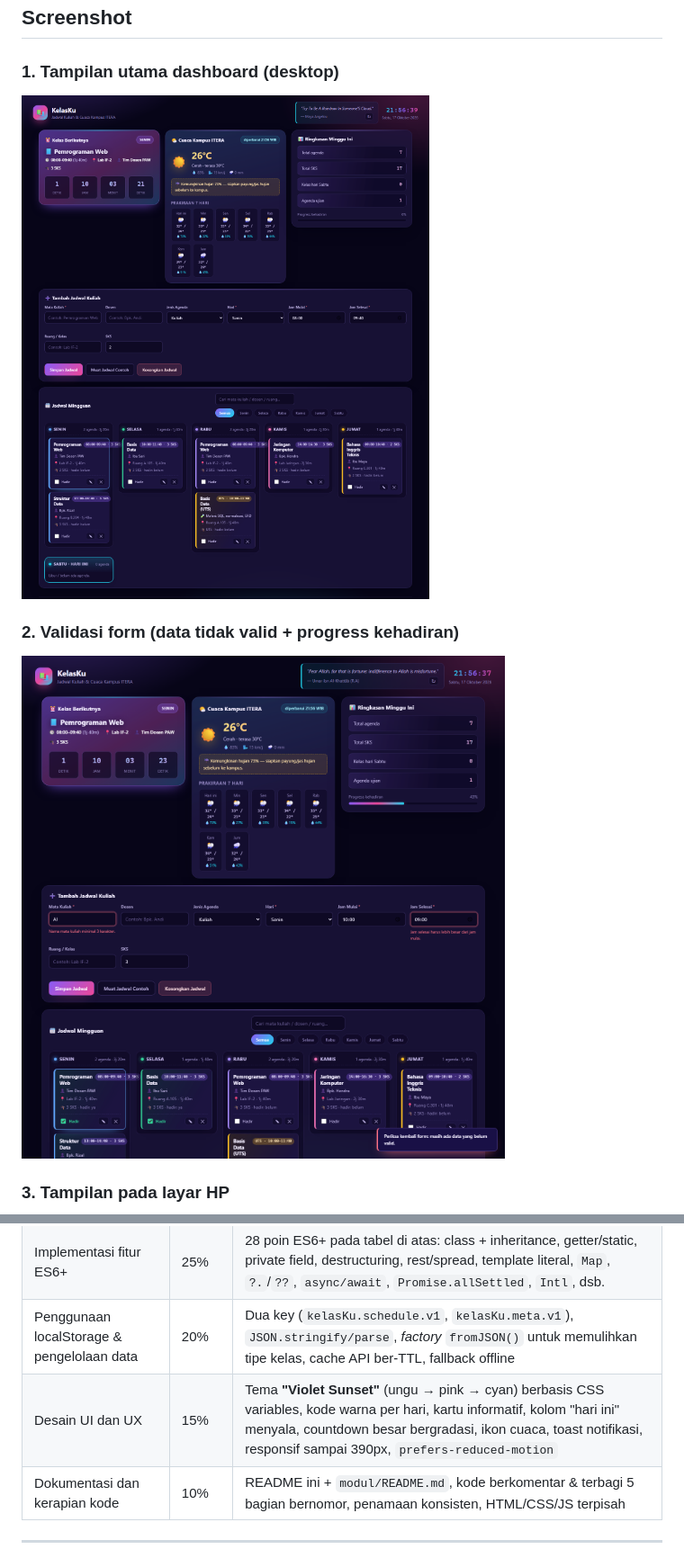
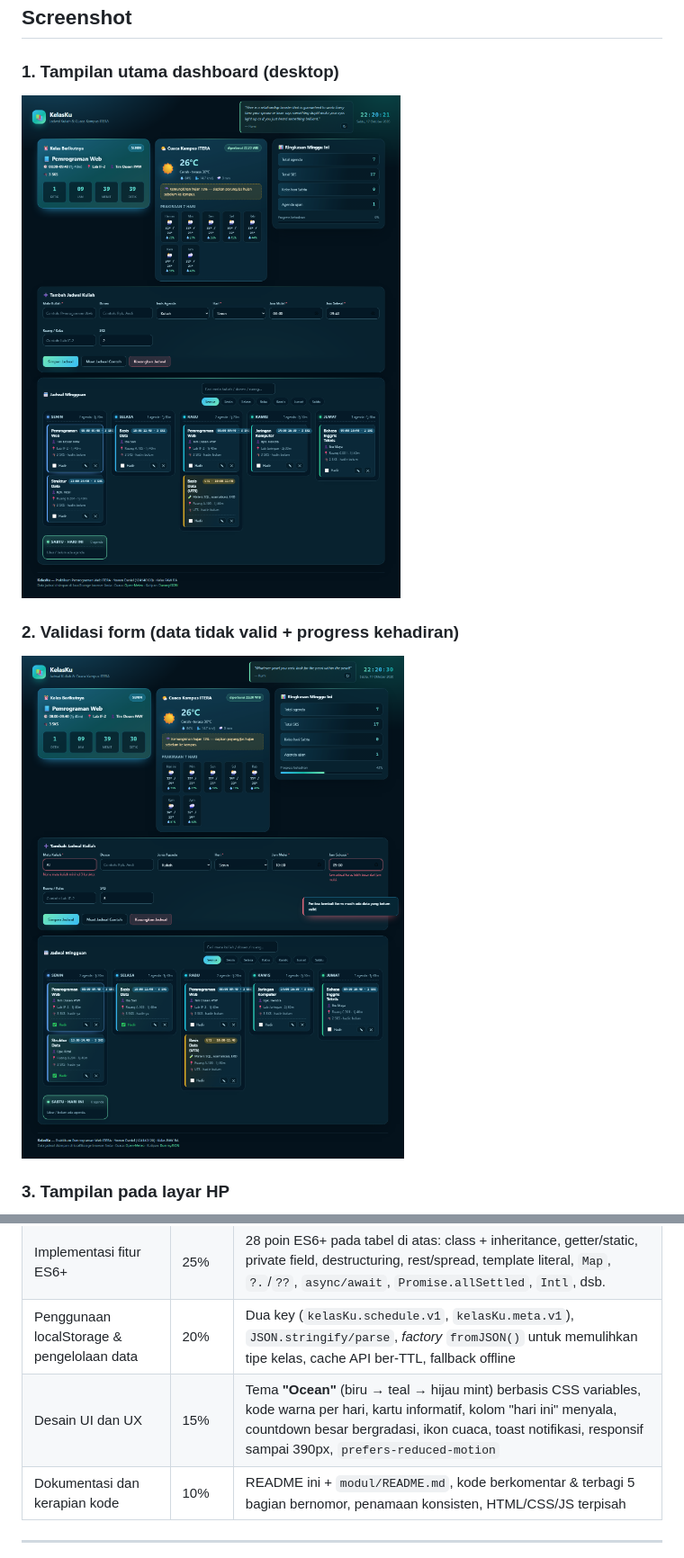
Before and after one commit to wennn99/pemrograman_web_itera_124140120, a Markdown page: YowenDaniel_124140120_pertemuan2/README.md, 2 parts joined by grey strips. Shown at 90% size. Drawn GitHub-style; pictures changed too: YowenDaniel_124140120_pertemuan2/screenshot-dashboard.png, YowenDaniel_124140120_pertemuan2/screenshot-validasi.png.

Commit message:
Ganti tema warna jadi Ocean (biru-teal-mint) + screenshot ulang

```diff
--- a/YowenDaniel_124140120_pertemuan2/README.md
+++ b/YowenDaniel_124140120_pertemuan2/README.md
@@ -257,7 +257,7 @@ Semua teks dari pengguna disanitasi dengan `escapeHtml()` (`script.js:76`) sebel
 | Fungsionalitas & interaktivitas aplikasi | 30% | CRUD lengkap (tambah/edit/hapus/tandai hadir), filter hari, pencarian, countdown *live*, deteksi bentrok, widget cuaca, kutipan, toast, ringkasan statistik |
 | Implementasi fitur ES6+ | 25% | 28 poin ES6+ pada tabel di atas: class + inheritance, getter/static, private field, destructuring, rest/spread, template literal, `Map`, `?.`/`??`, `async/await`, `Promise.allSettled`, `Intl`, dsb. |
 | Penggunaan localStorage & pengelolaan data | 20% | Dua key (`kelasKu.schedule.v1`, `kelasKu.meta.v1`), `JSON.stringify/parse`, *factory* `fromJSON()` untuk memulihkan tipe kelas, cache API ber-TTL, fallback offline |
-| Desain UI dan UX | 15% | Tema **"Violet Sunset"** (ungu → pink → cyan) berbasis CSS variables, kode warna per hari, kartu informatif, kolom "hari ini" menyala, countdown besar bergradasi, ikon cuaca, toast notifikasi, responsif sampai 390px, `prefers-reduced-motion` |
+| Desain UI dan UX | 15% | Tema **"Ocean"** (biru → teal → hijau mint) berbasis CSS variables, kode warna per hari, kartu informatif, kolom "hari ini" menyala, countdown besar bergradasi, ikon cuaca, toast notifikasi, responsif sampai 390px, `prefers-reduced-motion` |
 | Dokumentasi dan kerapian kode | 10% | README ini + `modul/README.md`, kode berkomentar & terbagi 5 bagian bernomor, penamaan konsisten, HTML/CSS/JS terpisah |
 
 ---
```
Also changed, not shown: YowenDaniel_124140120_pertemuan2/screenshot-mobile.png, 2 other files.
